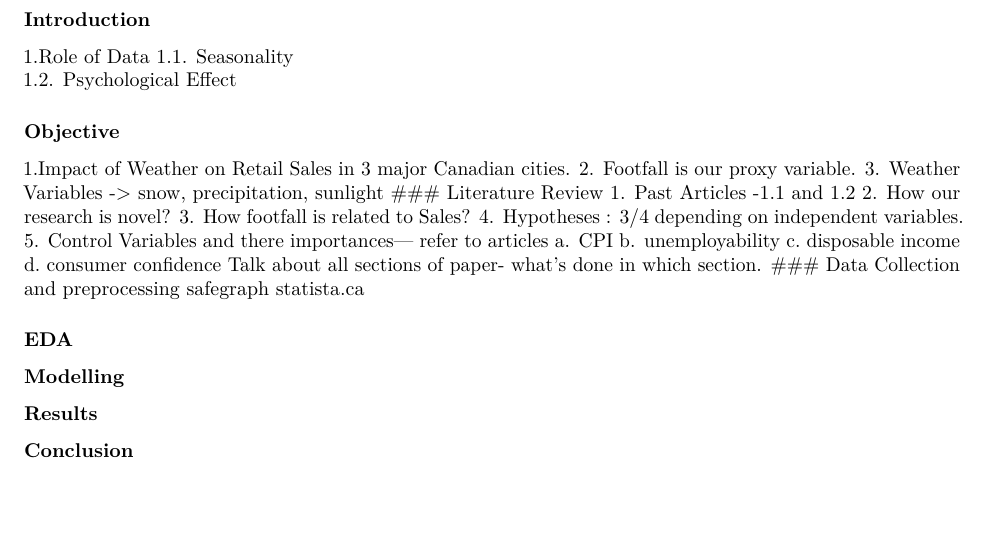
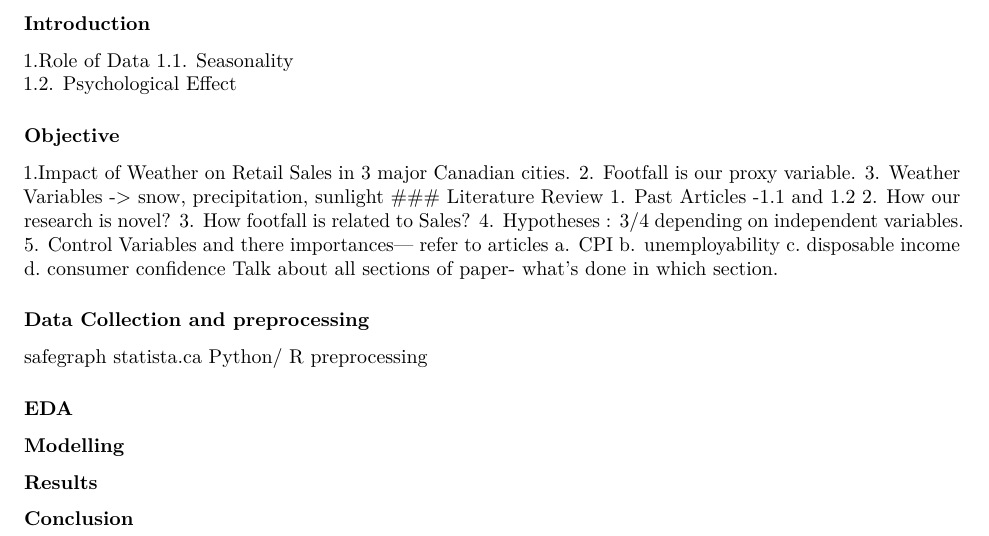
Before and after one commit to rohit030596/QuantitativeMethods_IB, an R Markdown document (Project Report.Rmd): part of the page, cut so that both start at the same text, the shorter picture padded with empty space. Rendered offline with R 4.5, knitr and Pandoc, then LaTeX, with nearby package versions.

Commit message:
initial commit

```diff
--- a/Project Report.Rmd
+++ b/Project Report.Rmd
@@ -21,9 +21,11 @@ output: pdf_document
 5. Control Variables and there importances--- refer to articles
     a. CPI b. unemployability c. disposable income d. consumer confidence
 Talk about all sections of paper- what's done in which section.
+
 ### Data Collection and preprocessing
 safegraph
 statista.ca
+Python/ R preprocessing
 
 ### EDA
 
```
